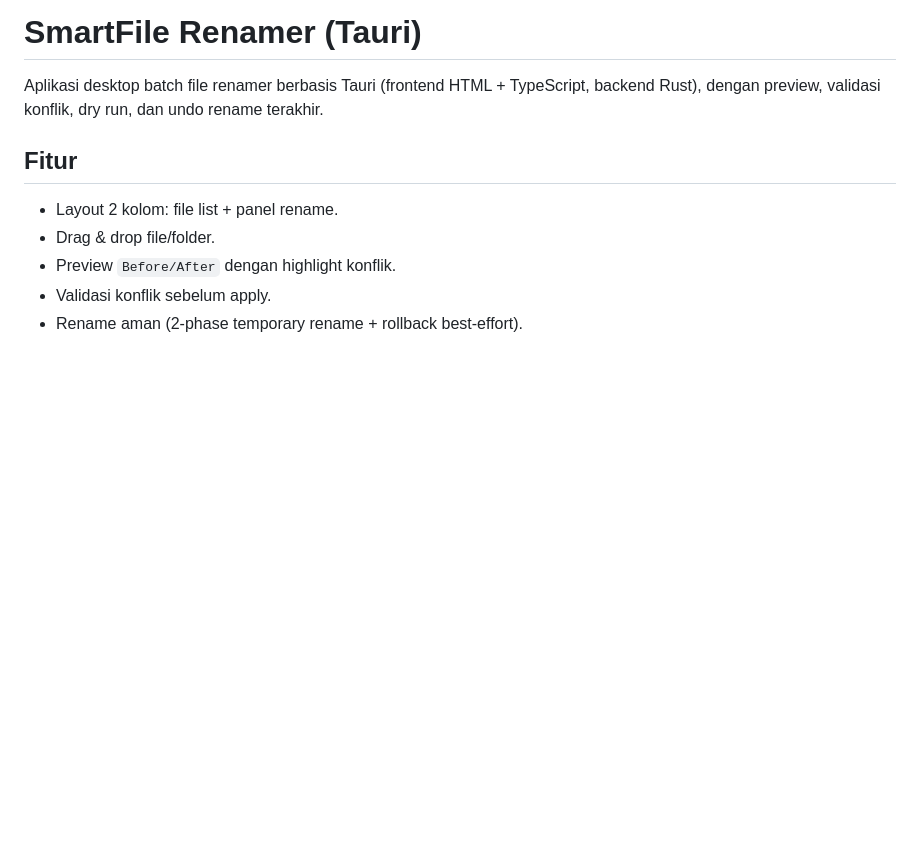
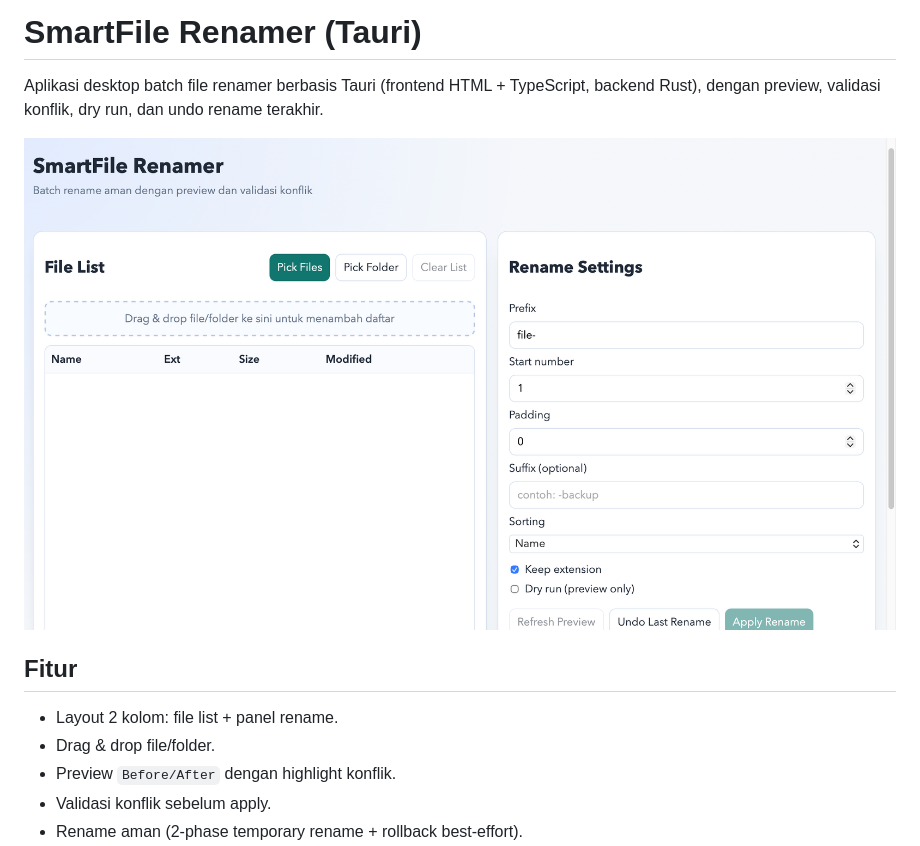
Before and after one commit to Hzkun001/smartfile-renamer, a Markdown page: README.md, the part around the change printed below. GitHub-like rendering; pictures changed too: docs/screenshots/main-window.png (added); blank space fills up the shorter version.

Commit message:
added image window preview

```diff
--- a/README.md
+++ b/README.md
@@ -1,6 +1,9 @@
 # SmartFile Renamer (Tauri)
 
 Aplikasi desktop batch file renamer berbasis Tauri (frontend HTML + TypeScript, backend Rust), dengan preview, validasi konflik, dry run, dan undo rename terakhir.
+
+
+![Screenshot SmartFile Renamer](docs/screenshots/main-window.png)
 
 ## Fitur
 
```
Also changed, not shown: other parts of README.md (+0 -34 lines), 1 other file.
